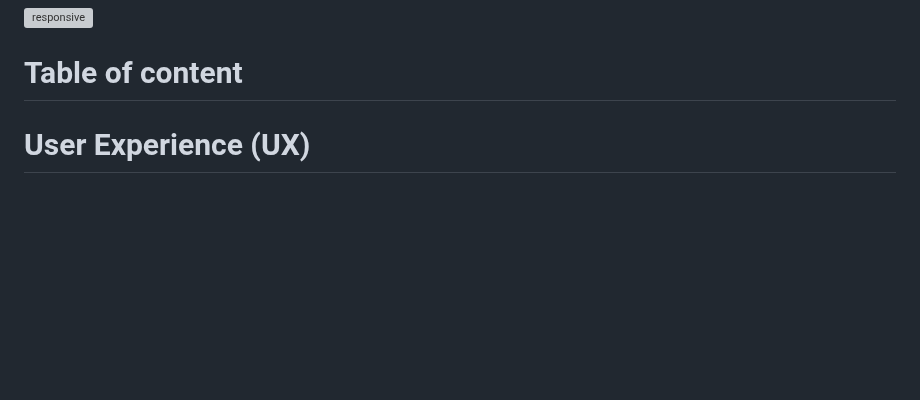
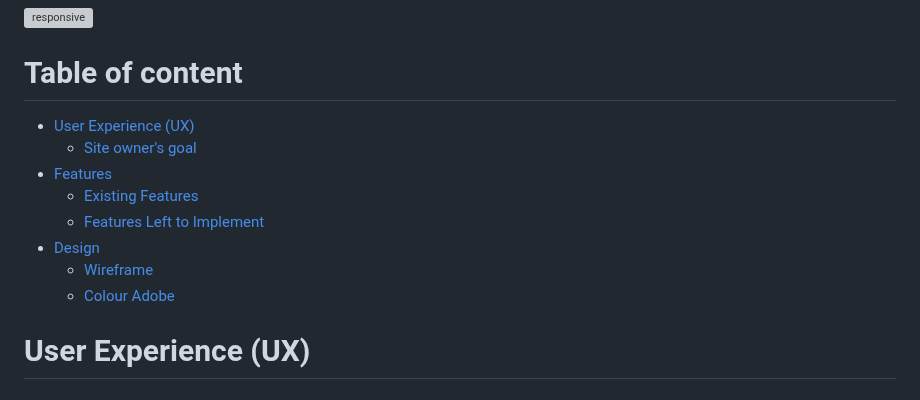
Before and after one commit to mariaarnesson/portfolio1-guitars_history-website, a Markdown page: README.md, the part around the change. GitHub-like rendering; blank space fills up the shorter version; grey boxes are pictures that could not be loaded.

Commit message:
Added content to table of content

```diff
--- a/README.md
+++ b/README.md
@@ -11,6 +11,15 @@ The site will be useful for people who want to get acquainted with the history o
 ![responsive](assets/images/responsive.png)
 
 # Table of content
+
+- [User Experience (UX)](#user-experience-ux)
+    - [Site owner's goal](#site-owners-goal)
+- [Features](#features)
+    - [Existing Features](#existing-features)
+    - [Features Left to Implement](#features-left-to-implement)
+- [Design](#design)
+    - [Wireframe](#wireframe)
+    - [Colour Adobe](#colour-adobe)
 
 # User Experience (UX)
 
```
